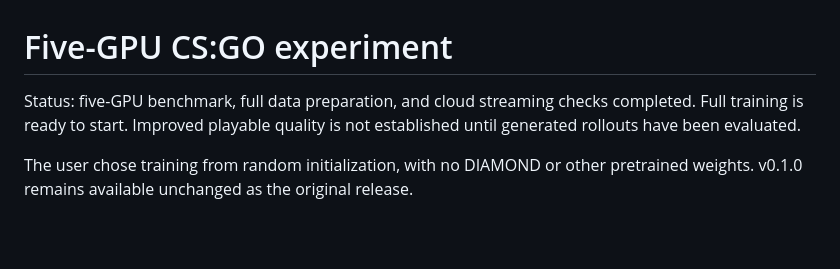
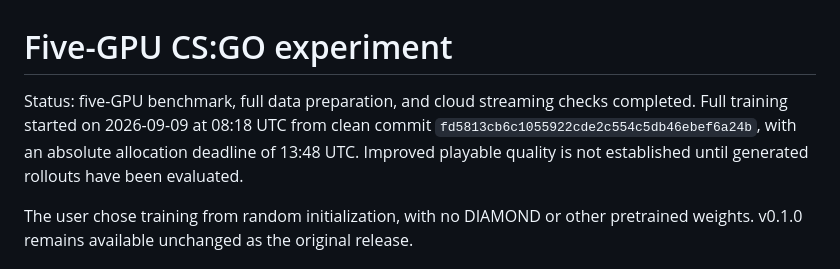
Before and after one commit to OmuNaman/counterdream, a Markdown page: docs/SCALE_V3.md, the part around the change. GitHub-like rendering; blank space fills up the shorter version.

Commit message:
Record full five-H100 training start and allocation deadline

```diff
--- a/docs/SCALE_V3.md
+++ b/docs/SCALE_V3.md
@@ -1,8 +1,10 @@
 # Five-GPU CS:GO experiment
 
 Status: five-GPU benchmark, full data preparation, and cloud streaming checks
-completed. Full training is ready to start. Improved playable quality is not
-established until generated rollouts have been evaluated.
+completed. Full training started on 2026-09-09 at 08:18 UTC from clean commit
+`fd5813cb6c1055922cde2c554c5db46ebef6a24b`, with an absolute allocation deadline
+of 13:48 UTC. Improved playable quality is not established until generated
+rollouts have been evaluated.
 
 The user chose training from random initialization, with no DIAMOND or other
 pretrained weights. v0.1.0 remains available unchanged as the original release.
```
